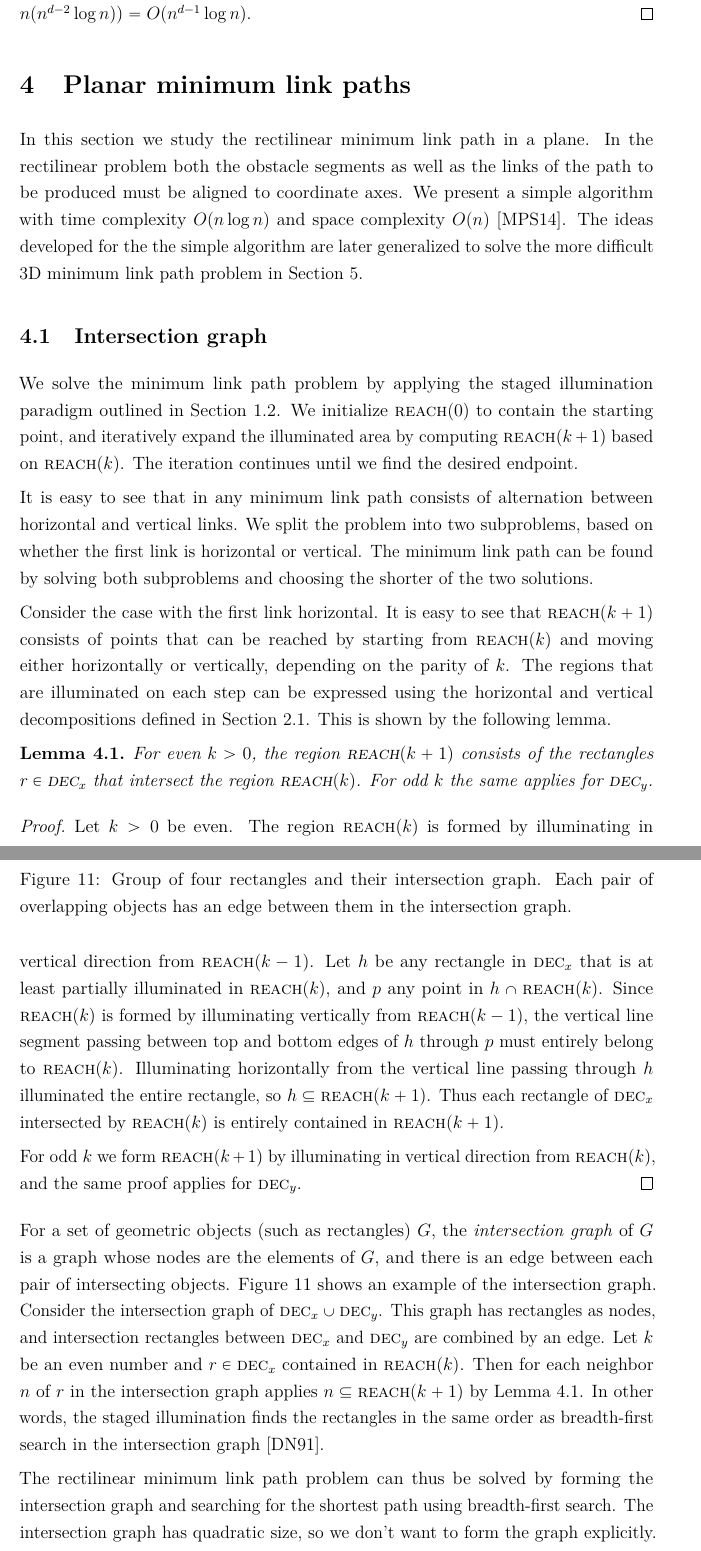
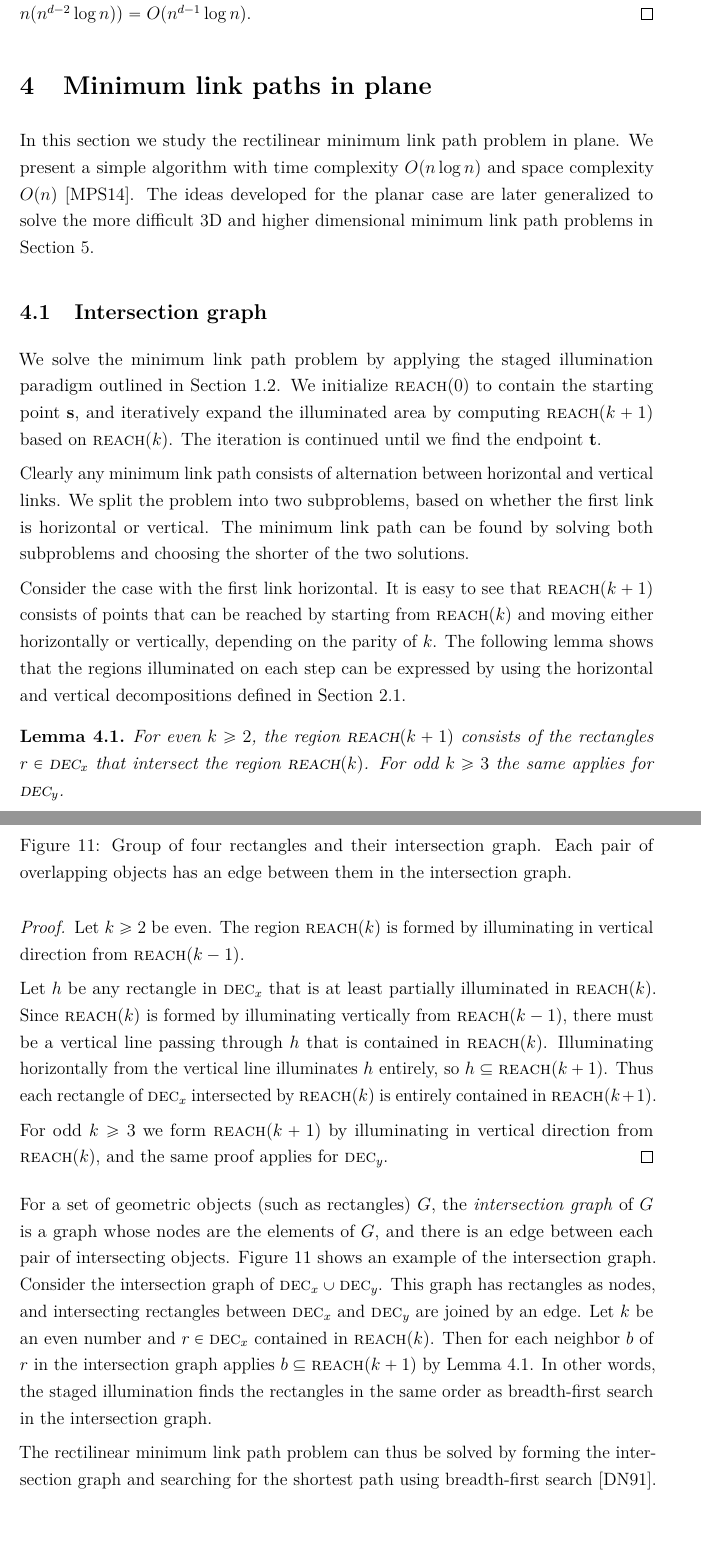
Before and after one commit to sisu/gradu, a LaTeX document (gradu.tex): two parts of pages 38 and 39 of 58, joined at a grey line, cut so that both start at the same text. Compiled offline with pdfLaTeX.

Commit message:
Start minlink2d section edits.

```diff
--- a/gradu.tex
+++ b/gradu.tex
@@ -1312,41 +1312,40 @@ The size of \canonpari{R_d}{d} is $O(\log\segsize)$, so by induction the total t
 
 
 
-\section{Planar minimum link paths}\label{sec:minlink2d}
-
-In this section we study the rectilinear minimum link path in a plane.
-In the rectilinear problem both the obstacle segments as well as the links of the path to be produced must be aligned to coordinate axes.
+\section{Minimum link paths in plane}\label{sec:minlink2d}
+
+In this section we study the rectilinear minimum link path problem in plane.
 We present a simple algorithm with time complexity $O(n\log n)$ and space complexity $O(n)$~\cite{revisited}.
-The ideas developed for the the simple algorithm are later generalized to solve the more difficult 3D minimum link path problem in Section~\ref{sec:minlink3d}.
+The ideas developed for the planar case are later generalized to solve the more difficult 3D and higher dimensional minimum link path problems in Section~\ref{sec:minlink3d}.
 
 \subsection{Intersection graph}
 
 We solve the minimum link path problem by applying the staged illumination paradigm outlined in Section~\ref{sec:overview}.
-We initialize \reach{0} to contain the starting point, and iteratively expand the illuminated area by computing \reach{k+1} based on \reach{k}.
-The iteration continues until we find the desired endpoint.
-
-It is easy to see that in any minimum link path consists of alternation between horizontal and vertical links.
+We initialize \reach{0} to contain the starting point~\spt, and iteratively expand the illuminated area by computing \reach{k+1} based on \reach{k}.
+The iteration is continued until we find the endpoint~\ept.
+
+Clearly any minimum link path consists of alternation between horizontal and vertical links.
 We split the problem into two subproblems, based on whether the first link is horizontal or vertical.
 The minimum link path can be found by solving both subproblems and choosing the shorter of the two solutions.
 
 Consider the case with the first link horizontal.
 It is easy to see that \reach{k+1} consists of points that can be reached by starting from \reach{k} and moving either horizontally or vertically, depending on the parity of $k$.
-The regions that are illuminated on each step can be expressed using the horizontal and vertical decompositions defined in Section~\ref{sec:decomp2d}.
-This is shown by the following lemma.
+The following lemma shows that the regions illuminated on each step can be expressed by using the horizontal and vertical decompositions defined in Section~\ref{sec:decomp2d}.
 
 \begin{lem}\label{lem:illum2d}
-For even $k>0$, the region \reach{k+1} consists of the rectangles $r\in\decomp{x}$ that intersect the region \reach{k}.
-For odd $k$ the same applies for \decomp{y}.
+For even $k\ge 2$, the region \reach{k+1} consists of the rectangles $r\in\decomp{x}$ that intersect the region \reach{k}.
+For odd $k\ge 3$ the same applies for \decomp{y}.
 \end{lem}
 \begin{proof}
-Let $k>0$ be even.
+Let $k\ge 2$ be even.
 The region \reach{k} is formed by illuminating in vertical direction from \reach{k-1}.
-Let $h$ be any rectangle in $\decomp{x}$ that is at least partially illuminated in \reach{k}, and $p$ any point in $h\cap\reach{k}$.
-Since \reach{k} is formed by illuminating vertically from \reach{k-1}, the vertical line segment passing between top and bottom edges of $h$ through $p$ must entirely belong to \reach{k}.
-Illuminating horizontally from the vertical line passing through $h$ illuminated the entire rectangle, so $h\subseteq\reach{k+1}$.
+
+Let $h$ be any rectangle in $\decomp{x}$ that is at least partially illuminated in \reach{k}.
+Since \reach{k} is formed by illuminating vertically from \reach{k-1}, there must be a vertical line passing through $h$ that is contained in \reach{k}.
+Illuminating horizontally from the vertical line illuminates $h$ entirely, so $h\subseteq\reach{k+1}$.
 Thus each rectangle of \decomp{x} intersected by \reach{k} is entirely contained in \reach{k+1}.
 
-For odd $k$ we form \reach{k+1} by illuminating in vertical direction from \reach{k}, and the same proof applies for \decomp{y}.
+For odd $k\ge 3$ we form \reach{k+1} by illuminating in vertical direction from \reach{k}, and the same proof applies for \decomp{y}.
 \end{proof}
 
 \begin{figure}\centering
@@ -1359,14 +1358,14 @@ For odd $k$ we form \reach{k+1} by illuminating in vertical direction from \reac
 For a set of geometric objects (such as rectangles) $G$, the \emph{intersection graph} of $G$ is a graph whose nodes are the elements of $G$, and there is an edge between each pair of intersecting objects.
 Figure~\ref{fig:inter} shows an example of the intersection graph.
 Consider the intersection graph of $\decomp{x}\cup\decomp{y}$.
-This graph has rectangles as nodes, and intersection rectangles between \decomp{x} and \decomp{y} are combined by an edge.
+This graph has rectangles as nodes, and intersecting rectangles between \decomp{x} and \decomp{y} are joined by an edge.
 Let $k$ be an even number and $r\in\decomp{x}$ contained in \reach{k}.
-Then for each neighbor $n$ of $r$ in the intersection graph applies $n\subseteq\reach{k+1}$ by Lemma~\ref{lem:illum2d}.
-In other words, the staged illumination finds the rectangles in the same order as breadth-first search in the intersection graph~\cite{dasnar}.
-
-The rectilinear minimum link path problem can thus be solved by forming the intersection graph and searching for the shortest path using breadth-first search.
-The intersection graph has quadratic size, so we don't want to form the graph explicitly.
-The challenging part of minimum link path finding is thus performing BFS in the intersection graph without explicitly forming the graph.
+Then for each neighbor $b$ of $r$ in the intersection graph applies $b\subseteq\reach{k+1}$ by Lemma~\ref{lem:illum2d}.
+In other words, the staged illumination finds the rectangles in the same order as breadth-first search in the intersection graph.
+
+The rectilinear minimum link path problem can thus be solved by forming the intersection graph and searching for the shortest path using breadth-first search~\cite{dasnar}.
+However the intersection graph has quadratic size, so building it takes at least quadratic time as well.
+The goal is thus to implicitly perform BFS in the intersection graph without explicitly constructing the graph.
 
 \subsection{Searching the intersection graph}
 
```
